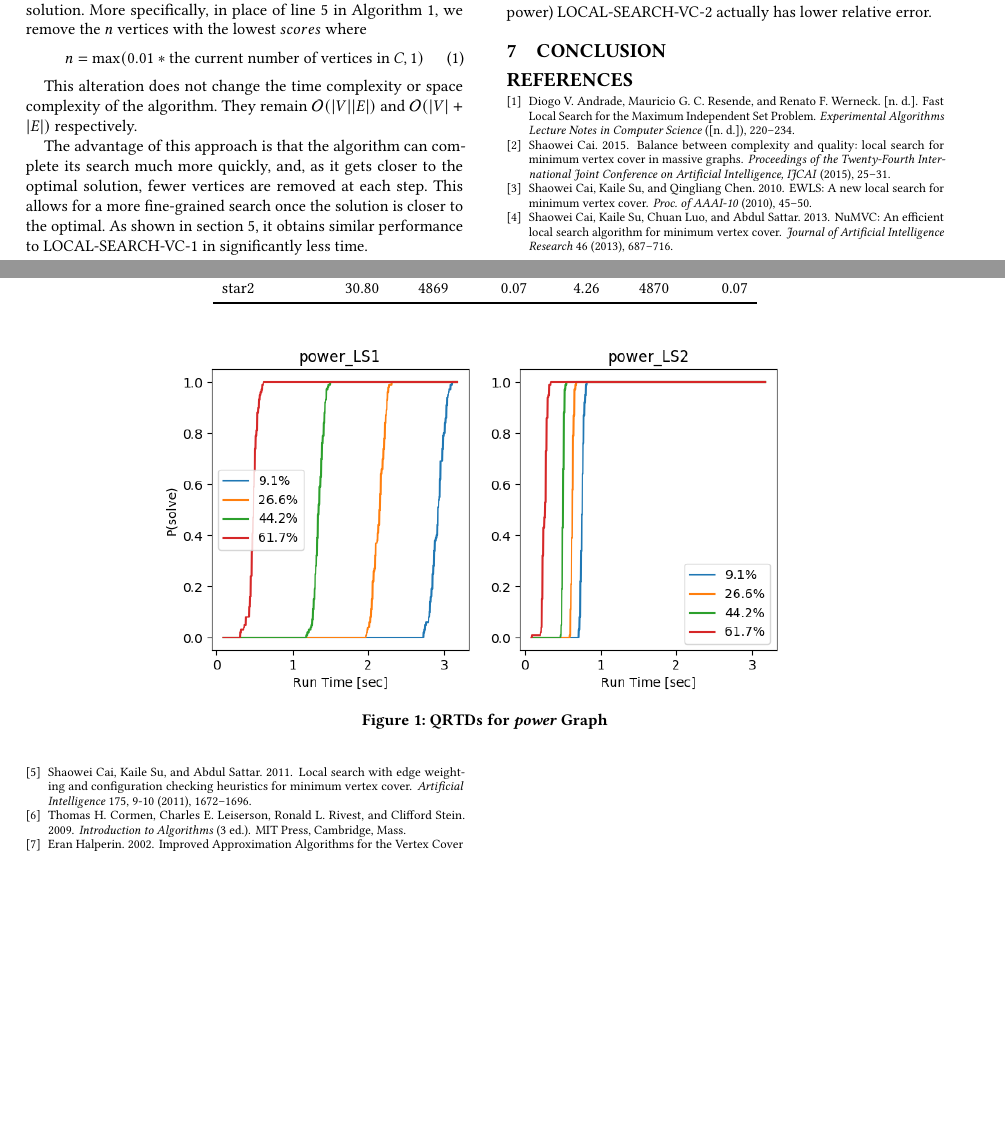
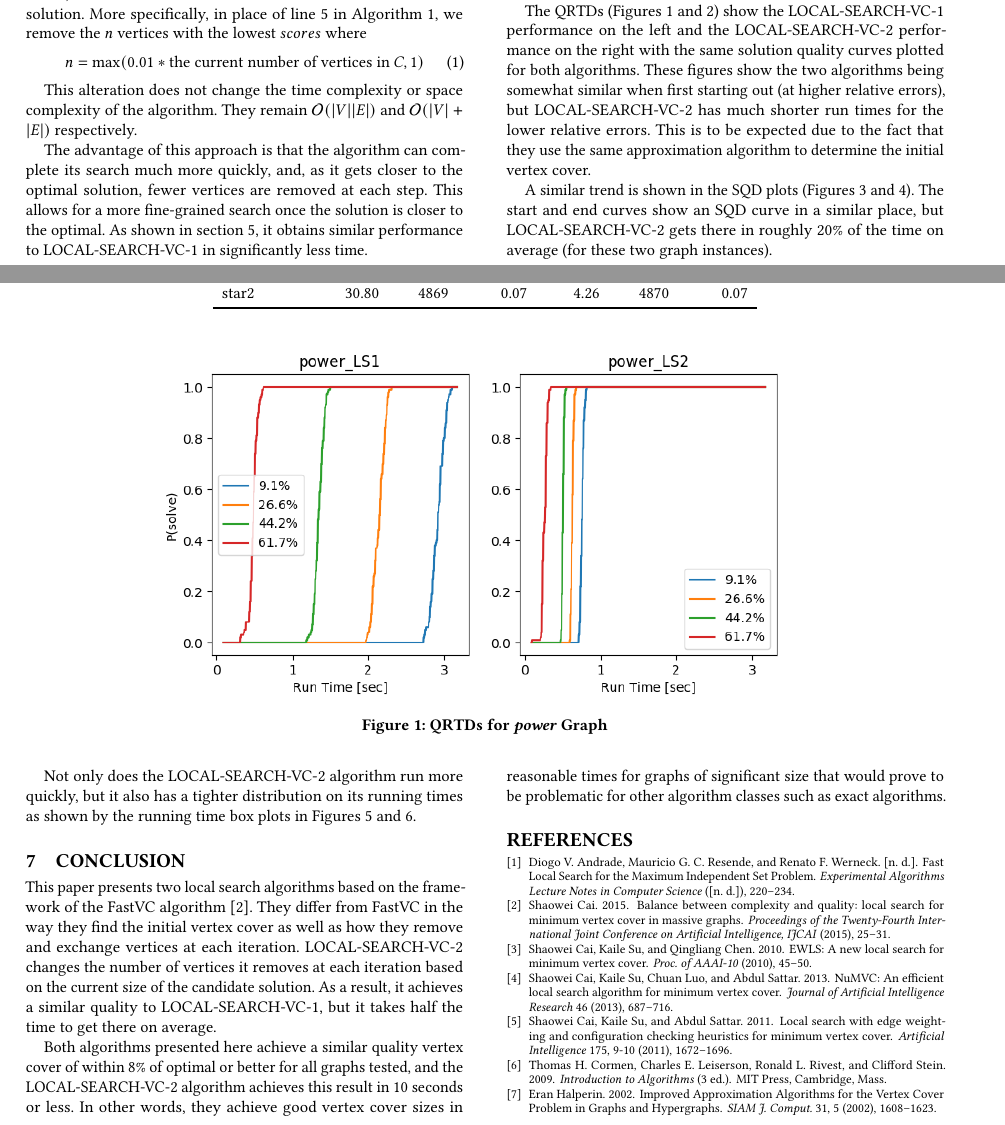
Before and after one commit to pschluet/LocalSearch, a LaTeX paper (Report/main.tex): two parts of pages 2 and 3 of 6 before the commit and two parts of pages 2 and 3 of 5 after it, joined at a grey line, cut so that both start at the same text, the shorter picture padded with empty space. Compiled offline with pdfLaTeX.

Commit message:
Conclusion Complete

```diff
--- a/Report/main.tex
+++ b/Report/main.tex
@@ -211,7 +211,17 @@ In addition to the runs used to populate Table \ref{table:algperf}, the \textit{
 \section{Discussion}
 As shown in Table \ref{table:algperf}, LOCAL-SEARCH-VC-2 obtains similar performance to LOCAL-SEARCH-VC-1 in significantly less time. On average, it takes about 53\% of the time to obtain a solution that has 1.06 times as much relative error. In two instances (email and power) LOCAL-SEARCH-VC-2 actually has lower relative error.
 
+The QRTDs (Figures \ref{figure:qrtd_power} and \ref{figure:qrtd_star2}) show the LOCAL-SEARCH-VC-1 performance on the left and the LOCAL-SEARCH-VC-2 performance on the right with the same solution quality curves plotted for both algorithms. These figures show the two algorithms being somewhat similar when first starting out (at higher relative errors), but LOCAL-SEARCH-VC-2 has much shorter run times for the lower relative errors. This is to be expected due to the fact that they use the same approximation algorithm to determine the initial vertex cover.
+
+A similar trend is shown in the SQD plots (Figures \ref{figure:sqd_power} and \ref{figure:sqd_star2}). The start and end curves show an SQD curve in a similar place, but LOCAL-SEARCH-VC-2 gets there in roughly 20\% of the time on average (for these two graph instances).
+
+Not only does the LOCAL-SEARCH-VC-2 algorithm run more quickly, but it also has a tighter distribution on its running times as shown by the running time box plots in Figures \ref{figure:boxplot_power} and \ref{figure:boxplot_star2}.
+
 \section{Conclusion}
+
+This paper presents two local search algorithms based on the framework of the FastVC algorithm \cite{cai2015fastvc}. They differ from FastVC in the way they find the initial vertex cover as well as how they remove and exchange vertices at each iteration. LOCAL-SEARCH-VC-2 changes the number of vertices it removes at each iteration based on the current size of the candidate solution. As a result, it achieves a similar quality to LOCAL-SEARCH-VC-1, but it takes half the time to get there on average.
+
+Both algorithms presented here achieve a similar quality vertex cover of within 8\% of optimal or better for all graphs tested, and the LOCAL-SEARCH-VC-2 algorithm achieves this result in 10 seconds or less. In other words, they achieve good vertex cover sizes in reasonable times for graphs of significant size that would prove to be problematic for other algorithm classes such as exact algorithms.
 
 \bibliographystyle{ACM-Reference-Format}
 \bibliography{citations}
```
Also changed, not shown: Report/main.tex (2 more changed lines).
